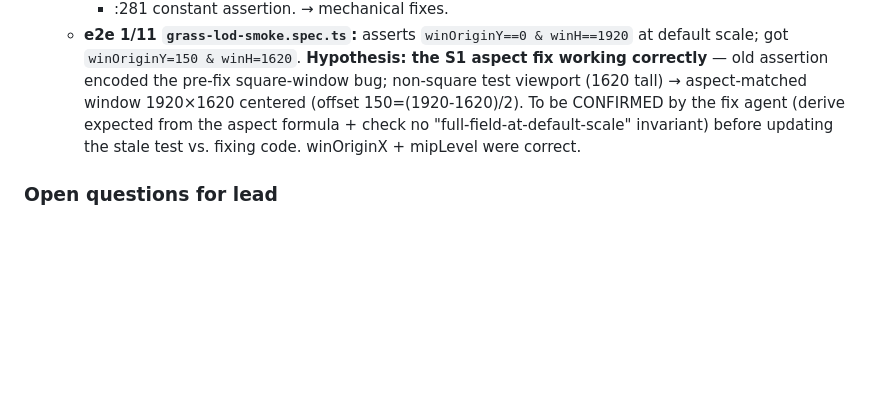
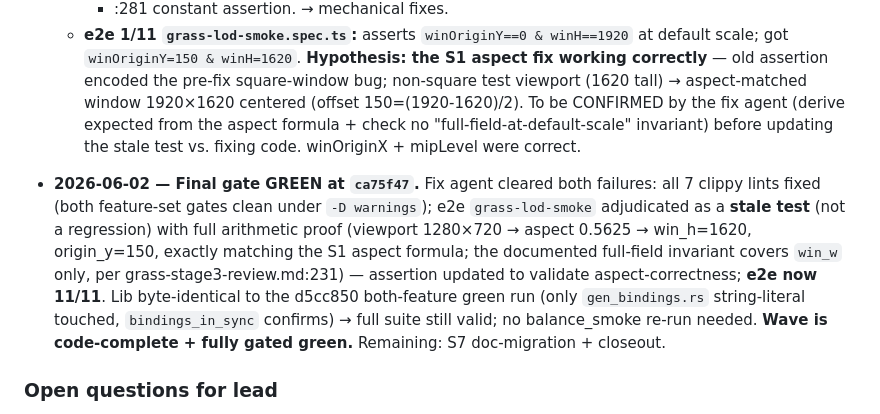
Before and after one commit to AdamLoe/evosim, a Markdown page: docs/plans/v2.0.4-grass-tuning-perf.md, the part around the change. Rendered like a GitHub page; blank space fills up the shorter version.

Commit message:
docs(plan): v2.0.4 log — final gate GREEN (ca75f47), e2e 11/11; S7 next
Co-Authored-By: Claude Opus 4.8 <noreply@anthropic.com>

```diff
--- a/docs/plans/v2.0.4-grass-tuning-perf.md
+++ b/docs/plans/v2.0.4-grass-tuning-perf.md
@@ -337,6 +337,17 @@ so the run is resumable from a cold context.
     aspect formula + check no "full-field-at-default-scale" invariant) before updating
     the stale test vs. fixing code. winOriginX + mipLevel were correct.
 
+- **2026-06-02 — Final gate GREEN at `ca75f47`.** Fix agent cleared both failures:
+  all 7 clippy lints fixed (both feature-set gates clean under `-D warnings`); e2e
+  `grass-lod-smoke` adjudicated as a **stale test** (not a regression) with full
+  arithmetic proof (viewport 1280×720 → aspect 0.5625 → win_h=1620, origin_y=150,
+  exactly matching the S1 aspect formula; the documented full-field invariant covers
+  `win_w` only, per grass-stage3-review.md:231) — assertion updated to validate
+  aspect-correctness; **e2e now 11/11**. Lib byte-identical to the d5cc850 both-feature
+  green run (only `gen_bindings.rs` string-literal touched, `bindings_in_sync` confirms)
+  → full suite still valid; no balance_smoke re-run needed. **Wave is code-complete +
+  fully gated green.** Remaining: S7 doc-migration + closeout.
+
 ### Open questions for lead
 
 - *(none open — base-commit resolved 2026-06-02; S5 disposition is within the
```
